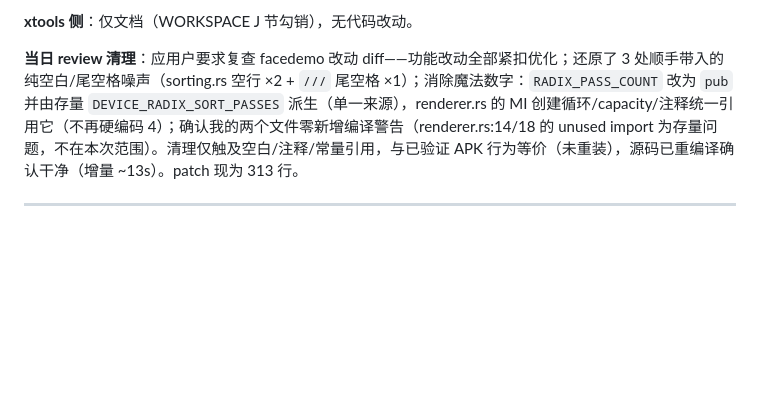
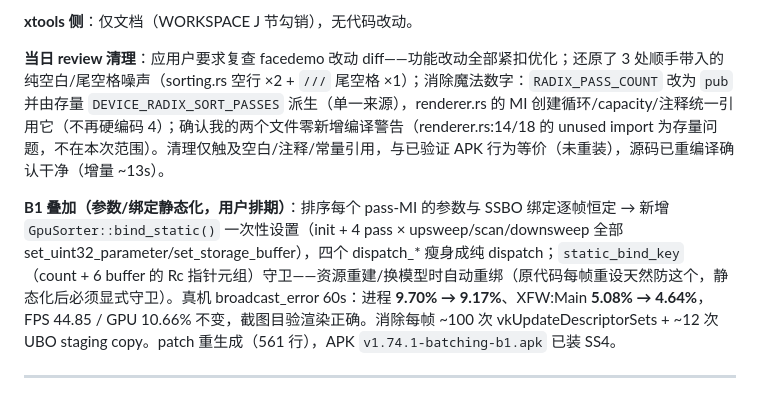
Before and after one commit to HanYunChenLuo/xtools, a Markdown page: SESSION.md, the part around the change. Drawn GitHub-style; blank space fills up the shorter version.

```diff
--- a/SESSION.md
+++ b/SESSION.md
@@ -26,7 +26,9 @@
 
 **xtools 侧**：仅文档（WORKSPACE J 节勾销），无代码改动。
 
-**当日 review 清理**：应用户要求复查 facedemo 改动 diff——功能改动全部紧扣优化；还原了 3 处顺手带入的纯空白/尾空格噪声（sorting.rs 空行 ×2 + `///` 尾空格 ×1）；消除魔法数字：`RADIX_PASS_COUNT` 改为 `pub` 并由存量 `DEVICE_RADIX_SORT_PASSES` 派生（单一来源），renderer.rs 的 MI 创建循环/capacity/注释统一引用它（不再硬编码 4）；确认我的两个文件零新增编译警告（renderer.rs:14/18 的 unused import 为存量问题，不在本次范围）。清理仅触及空白/注释/常量引用，与已验证 APK 行为等价（未重装），源码已重编译确认干净（增量 ~13s）。patch 现为 313 行。
+**当日 review 清理**：应用户要求复查 facedemo 改动 diff——功能改动全部紧扣优化；还原了 3 处顺手带入的纯空白/尾空格噪声（sorting.rs 空行 ×2 + `///` 尾空格 ×1）；消除魔法数字：`RADIX_PASS_COUNT` 改为 `pub` 并由存量 `DEVICE_RADIX_SORT_PASSES` 派生（单一来源），renderer.rs 的 MI 创建循环/capacity/注释统一引用它（不再硬编码 4）；确认我的两个文件零新增编译警告（renderer.rs:14/18 的 unused import 为存量问题，不在本次范围）。清理仅触及空白/注释/常量引用，与已验证 APK 行为等价（未重装），源码已重编译确认干净（增量 ~13s）。
+
+**B1 叠加（参数/绑定静态化，用户排期）**：排序每个 pass-MI 的参数与 SSBO 绑定逐帧恒定 → 新增 `GpuSorter::bind_static()` 一次性设置（init + 4 pass × upsweep/scan/downsweep 全部 set_uint32_parameter/set_storage_buffer），四个 dispatch_* 瘦身成纯 dispatch；`static_bind_key`（count + 6 buffer 的 Rc 指针元组）守卫——资源重建/换模型时自动重绑（原代码每帧重设天然防这个，静态化后必须显式守卫）。真机 broadcast_error 60s：进程 **9.70% → 9.17%**、XFW:Main **5.08% → 4.64%**，FPS 44.85 / GPU 10.66% 不变，截图目验渲染正确。消除每帧 ~100 次 vkUpdateDescriptorSets + ~12 次 UBO staging copy。patch 重生成（561 行），APK `v1.74.1-batching-b1.apk` 已装 SS4。
 
 ---
 
```
Also changed, not shown: WORKSPACE.md (+3 -2 lines).
